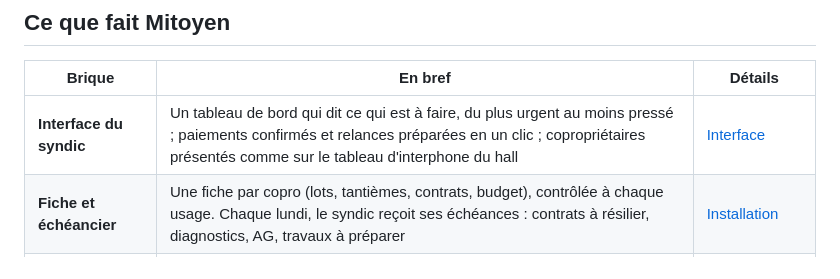
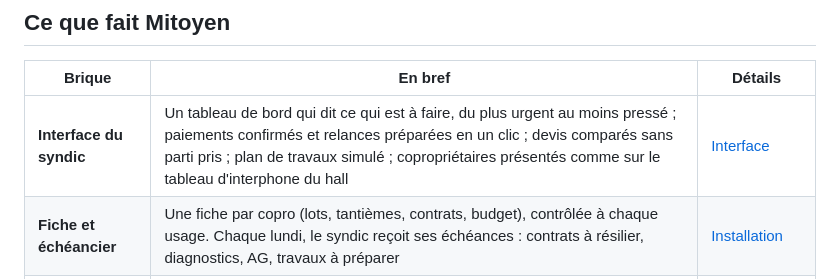
Before and after one commit to valrqr/KoPro, a Markdown page: README.md, the part around the change. GitHub-like rendering.

Commit message:
Interface : écrans travaux (devis, qui décide) et plan de travaux (simulateur)

```diff
--- a/README.md
+++ b/README.md
@@ -18,7 +18,7 @@ Un assistant open source pour les syndics **bénévoles et coopératifs** de cop
 
 | Brique | En bref | Détails |
 |---|---|---|
-| **Interface du syndic** | Un tableau de bord qui dit ce qui est à faire, du plus urgent au moins pressé ; paiements confirmés et relances préparées en un clic ; copropriétaires présentés comme sur le tableau d'interphone du hall | [Interface](docs/interface.md) |
+| **Interface du syndic** | Un tableau de bord qui dit ce qui est à faire, du plus urgent au moins pressé ; paiements confirmés et relances préparées en un clic ; devis comparés sans parti pris ; plan de travaux simulé ; copropriétaires présentés comme sur le tableau d'interphone du hall | [Interface](docs/interface.md) |
 | **Fiche et échéancier** | Une fiche par copro (lots, tantièmes, contrats, budget), contrôlée à chaque usage. Chaque lundi, le syndic reçoit ses échéances : contrats à résilier, diagnostics, AG, travaux à préparer | [Installation](docs/installation.md) |
 | **Appels de fonds** | Un avis PDF par copropriétaire, réparti au centime près, validé par le syndic avant envoi | [Installation](docs/installation.md) |
 | **Travaux et devis** | Comparatif des devis, quote-part de chacun, entreprises vérifiées dans les registres publics, résumé neutre rédigé par Mistral | [Travaux et vote](docs/travaux-et-vote.md) |
```
Also changed, not shown: docs/interface.md (+7 -2 lines), docs/apercu_plan_interface.png (added), 9 other files.
